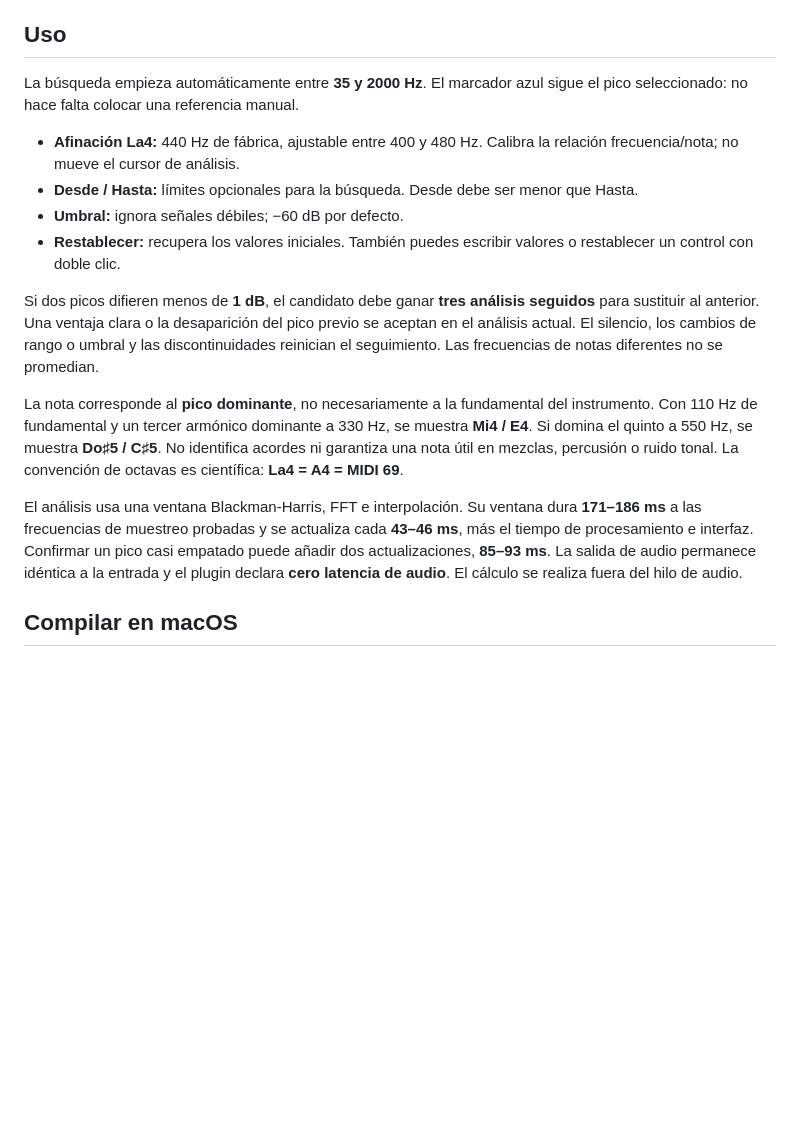
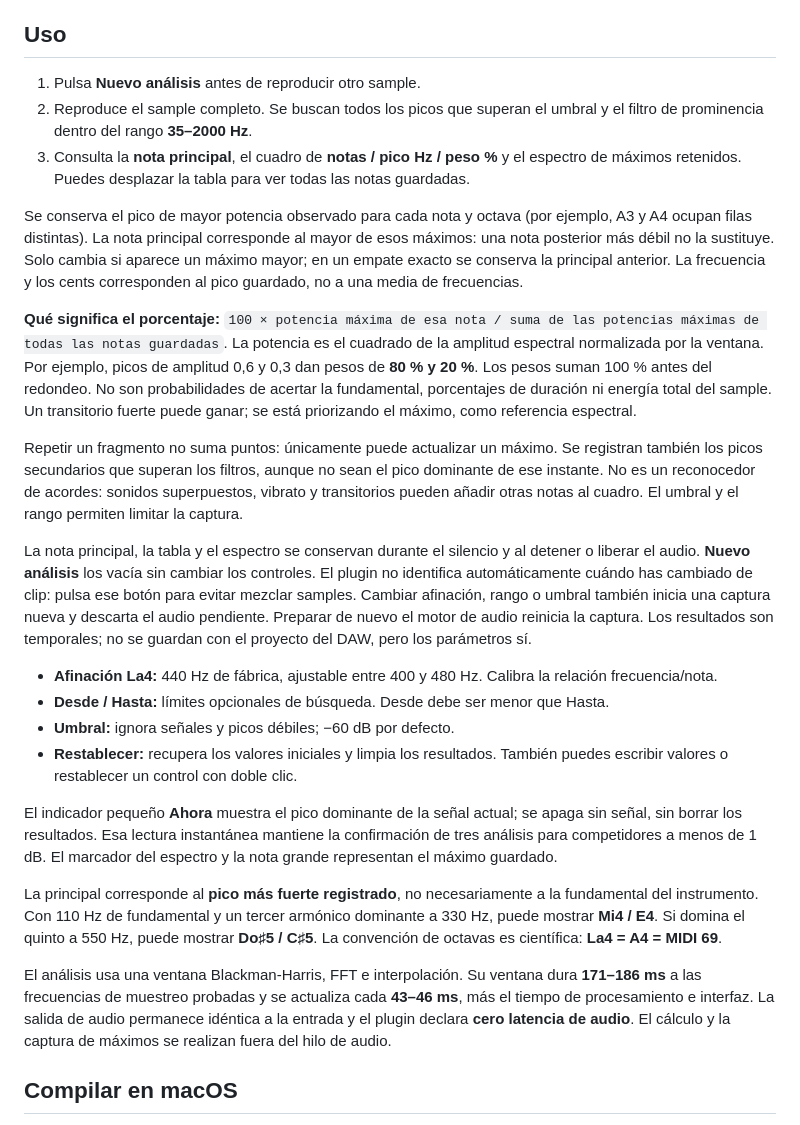
Before and after one commit to iTheCode/find-note, a Markdown page: README.md, the part around one of its changes. GitHub-like rendering; blank space fills up the shorter version.

```diff
--- a/README.md
+++ b/README.md
@@ -31,18 +31,28 @@ La compatibilidad dentro de Ableton y Pro Tools debe verificarse en esos hosts.
 
 ## Uso
 
-La búsqueda empieza automáticamente entre **35 y 2000 Hz**. El marcador azul sigue el pico seleccionado: no hace falta colocar una referencia manual.
+1. Pulsa **Nuevo análisis** antes de reproducir otro sample.
+2. Reproduce el sample completo. Se buscan todos los picos que superan el umbral y el filtro de prominencia dentro del rango **35–2000 Hz**.
+3. Consulta la **nota principal**, el cuadro de **notas / pico Hz / peso %** y el espectro de máximos retenidos. Puedes desplazar la tabla para ver todas las notas guardadas.
 
-- **Afinación La4:** 440 Hz de fábrica, ajustable entre 400 y 480 Hz. Calibra la relación frecuencia/nota; no mueve el cursor de análisis.
-- **Desde / Hasta:** límites opcionales para la búsqueda. Desde debe ser menor que Hasta.
-- **Umbral:** ignora señales débiles; −60 dB por defecto.
-- **Restablecer:** recupera los valores iniciales. También puedes escribir valores o restablecer un control con doble clic.
+Se conserva el pico de mayor potencia observado para cada nota y octava (por ejemplo, A3 y A4 ocupan filas distintas). La nota principal corresponde al mayor de esos máximos: una nota posterior más débil no la sustituye. Solo cambia si aparece un máximo mayor; en un empate exacto se conserva la principal anterior. La frecuencia y los cents corresponden al pico guardado, no a una media de frecuencias.
 
-Si dos picos difieren menos de **1 dB**, el candidato debe ganar **tres análisis seguidos** para sustituir al anterior. Una ventaja clara o la desaparición del pico previo se aceptan en el análisis actual. El silencio, los cambios de rango o umbral y las discontinuidades reinician el seguimiento. Las frecuencias de notas diferentes no se promedian.
+**Qué significa el porcentaje:** `100 × potencia máxima de esa nota / suma de las potencias máximas de todas las notas guardadas`. La potencia es el cuadrado de la amplitud espectral normalizada por la ventana. Por ejemplo, picos de amplitud 0,6 y 0,3 dan pesos de **80 % y 20 %**. Los pesos suman 100 % antes del redondeo. No son probabilidades de acertar la fundamental, porcentajes de duración ni energía total del sample. Un transitorio fuerte puede ganar; se está priorizando el máximo, como referencia espectral.
 
-La nota corresponde al **pico dominante**, no necesariamente a la fundamental del instrumento. Con 110 Hz de fundamental y un tercer armónico dominante a 330 Hz, se muestra **Mi4 / E4**. Si domina el quinto a 550 Hz, se muestra **Do♯5 / C♯5**. No identifica acordes ni garantiza una nota útil en mezclas, percusión o ruido tonal. La convención de octavas es científica: **La4 = A4 = MIDI 69**.
+Repetir un fragmento no suma puntos: únicamente puede actualizar un máximo. Se registran también los picos secundarios que superan los filtros, aunque no sean el pico dominante de ese instante. No es un reconocedor de acordes: sonidos superpuestos, vibrato y transitorios pueden añadir otras notas al cuadro. El umbral y el rango permiten limitar la captura.
 
-El análisis usa una ventana Blackman-Harris, FFT e interpolación. Su ventana dura **171–186 ms** a las frecuencias de muestreo probadas y se actualiza cada **43–46 ms**, más el tiempo de procesamiento e interfaz. Confirmar un pico casi empatado puede añadir dos actualizaciones, **85–93 ms**. La salida de audio permanece idéntica a la entrada y el plugin declara **cero latencia de audio**. El cálculo se realiza fuera del hilo de audio.
+La nota principal, la tabla y el espectro se conservan durante el silencio y al detener o liberar el audio. **Nuevo análisis** los vacía sin cambiar los controles. El plugin no identifica automáticamente cuándo has cambiado de clip: pulsa ese botón para evitar mezclar samples. Cambiar afinación, rango o umbral también inicia una captura nueva y descarta el audio pendiente. Preparar de nuevo el motor de audio reinicia la captura. Los resultados son temporales; no se guardan con el proyecto del DAW, pero los parámetros sí.
+
+- **Afinación La4:** 440 Hz de fábrica, ajustable entre 400 y 480 Hz. Calibra la relación frecuencia/nota.
+- **Desde / Hasta:** límites opcionales de búsqueda. Desde debe ser menor que Hasta.
+- **Umbral:** ignora señales y picos débiles; −60 dB por defecto.
+- **Restablecer:** recupera los valores iniciales y limpia los resultados. También puedes escribir valores o restablecer un control con doble clic.
+
+El indicador pequeño **Ahora** muestra el pico dominante de la señal actual; se apaga sin señal, sin borrar los resultados. Esa lectura instantánea mantiene la confirmación de tres análisis para competidores a menos de 1 dB. El marcador del espectro y la nota grande representan el máximo guardado.
+
+La principal corresponde al **pico más fuerte registrado**, no necesariamente a la fundamental del instrumento. Con 110 Hz de fundamental y un tercer armónico dominante a 330 Hz, puede mostrar **Mi4 / E4**. Si domina el quinto a 550 Hz, puede mostrar **Do♯5 / C♯5**. La convención de octavas es científica: **La4 = A4 = MIDI 69**.
+
+El análisis usa una ventana Blackman-Harris, FFT e interpolación. Su ventana dura **171–186 ms** a las frecuencias de muestreo probadas y se actualiza cada **43–46 ms**, más el tiempo de procesamiento e interfaz. La salida de audio permanece idéntica a la entrada y el plugin declara **cero latencia de audio**. El cálculo y la captura de máximos se realizan fuera del hilo de audio.
 
 ## Compilar en macOS
 
```
Also changed, not shown: other parts of README.md (+5 -3 lines), docs/images/findnote.png, 8 other files.
